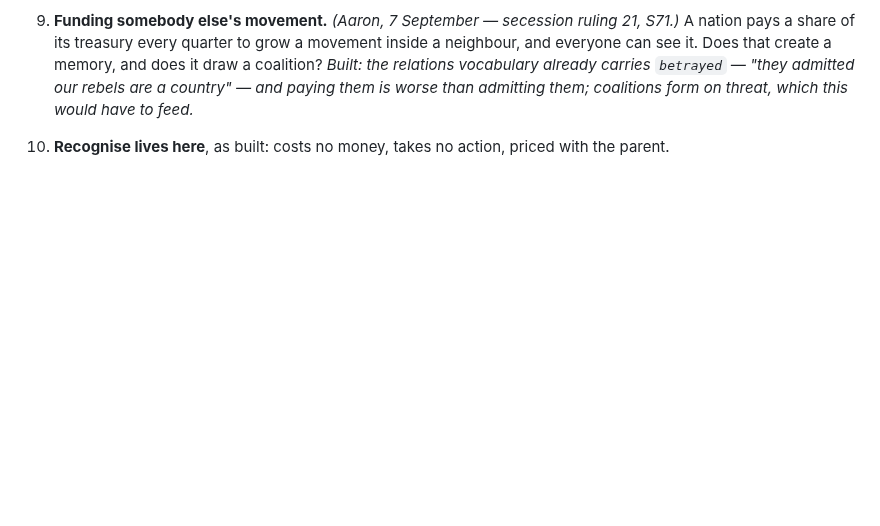
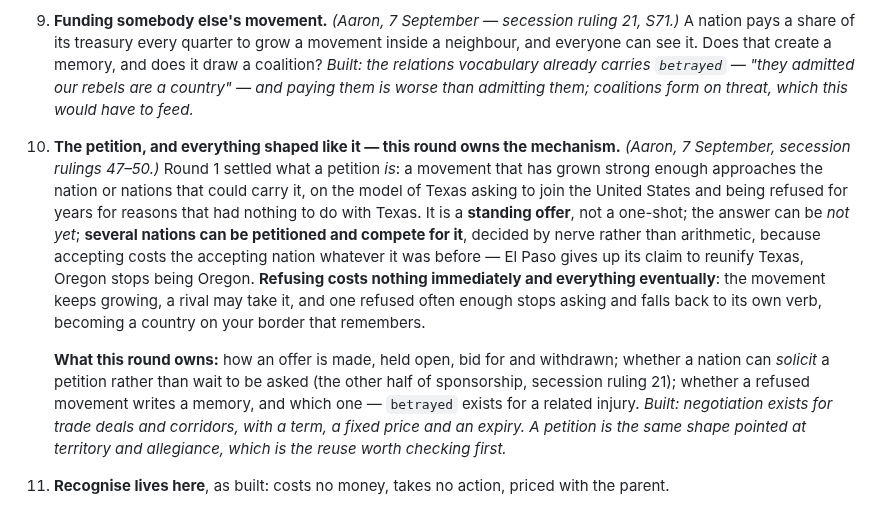
Before and after one commit to aaronallsop/manifest-disunity, a Markdown page: docs/design/diplomacy-ideation.md, the part around the change. Rendered like a GitHub page; blank space fills up the shorter version.

```diff
--- a/docs/design/diplomacy-ideation.md
+++ b/docs/design/diplomacy-ideation.md
@@ -53,4 +53,22 @@ The story itself is recorded in `secession-ideation.md` §8.
    already carries `betrayed` — "they admitted our rebels are a country" — and paying them is worse
    than admitting them; coalitions form on threat, which this would have to feed.*
 
-10. **Recognise lives here**, as built: costs no money, takes no action, priced with the parent.
+10. **The petition, and everything shaped like it — this round owns the mechanism.** *(Aaron,
+    7 September, secession rulings 47–50.)* Round 1 settled what a petition *is*: a movement that has
+    grown strong enough approaches the nation or nations that could carry it, on the model of Texas
+    asking to join the United States and being refused for years for reasons that had nothing to do
+    with Texas. It is a **standing offer**, not a one-shot; the answer can be *not yet*; **several
+    nations can be petitioned and compete for it**, decided by nerve rather than arithmetic, because
+    accepting costs the accepting nation whatever it was before — El Paso gives up its claim to
+    reunify Texas, Oregon stops being Oregon. **Refusing costs nothing immediately and everything
+    eventually**: the movement keeps growing, a rival may take it, and one refused often enough stops
+    asking and falls back to its own verb, becoming a country on your border that remembers.
+
+    **What this round owns:** how an offer is made, held open, bid for and withdrawn; whether a nation
+    can *solicit* a petition rather than wait to be asked (the other half of sponsorship, secession
+    ruling 21); whether a refused movement writes a memory, and which one — `betrayed` exists for a
+    related injury. *Built: negotiation exists for trade deals and corridors, with a term, a fixed
+    price and an expiry. A petition is the same shape pointed at territory and allegiance, which is
+    the reuse worth checking first.*
+
+11. **Recognise lives here**, as built: costs no money, takes no action, priced with the parent.
```
Also changed, not shown: docs/design/secession-ideation.md (+20 -6 lines).
